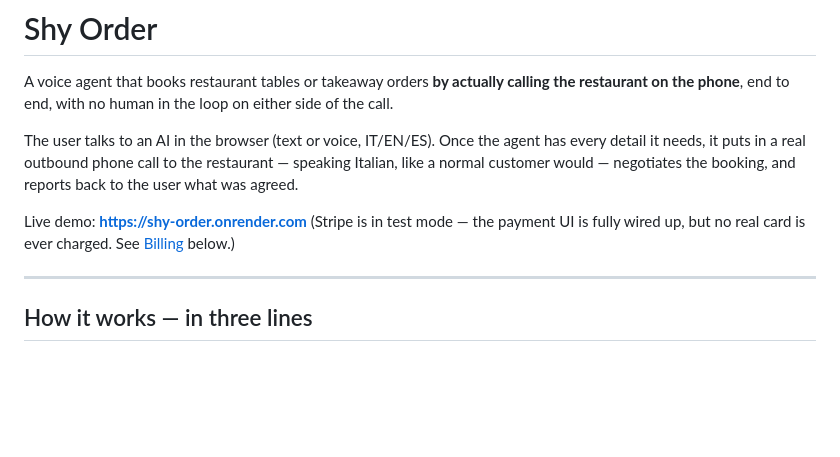
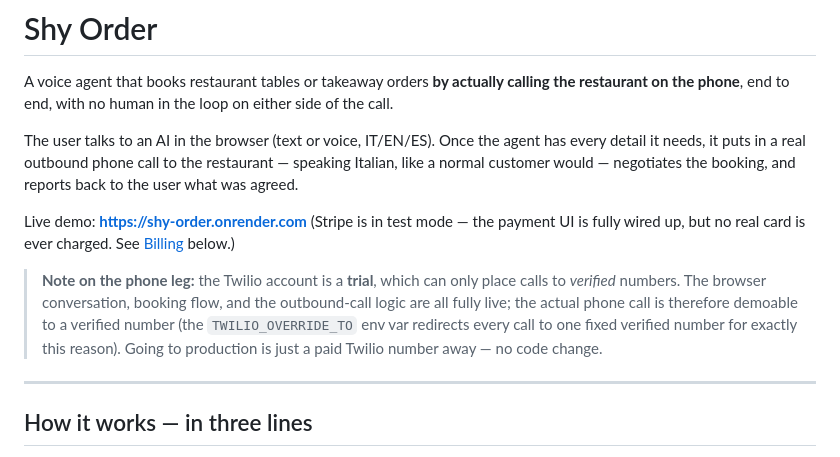
Before and after one commit to albedimaria/shy-order, a Markdown page: README.md, the part around the change. Drawn GitHub-style; blank space fills up the shorter version.

Commit message:
docs: note the Twilio trial constraint on the phone leg (verified numbers only)

```diff
--- a/README.md
+++ b/README.md
@@ -5,6 +5,8 @@ A voice agent that books restaurant tables or takeaway orders **by actually call
 The user talks to an AI in the browser (text or voice, IT/EN/ES). Once the agent has every detail it needs, it puts in a real outbound phone call to the restaurant — speaking Italian, like a normal customer would — negotiates the booking, and reports back to the user what was agreed.
 
 Live demo: **https://shy-order.onrender.com** (Stripe is in test mode — the payment UI is fully wired up, but no real card is ever charged. See [Billing](#billing) below.)
+
+> **Note on the phone leg:** the Twilio account is a **trial**, which can only place calls to *verified* numbers. The browser conversation, booking flow, and the outbound-call logic are all fully live; the actual phone call is therefore demoable to a verified number (the `TWILIO_OVERRIDE_TO` env var redirects every call to one fixed verified number for exactly this reason). Going to production is just a paid Twilio number away — no code change.
 
 ---
 
```
